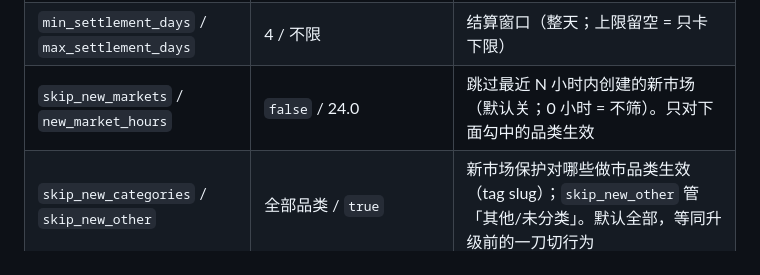
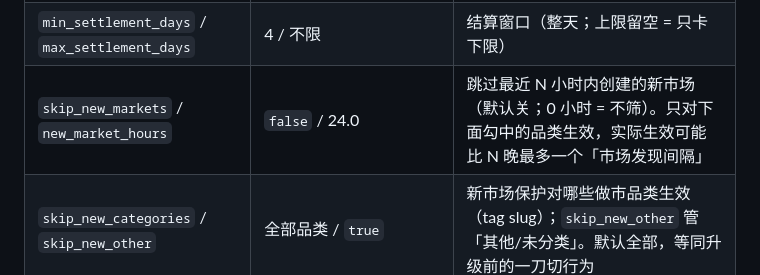
Before and after one commit to VMInsideVM/poly-marketmaker, a Markdown page: README.md, the part around the change. Drawn GitHub-style.

```diff
--- a/README.md
+++ b/README.md
@@ -182,7 +182,7 @@ pytest tests/test_strategy.py     # 单个文件
 | `max_spread_cents` | 3.0 | 最大买卖价差（美分） |
 | `min_price_cents` / `max_price_cents` | 10.0 / 50.0 | 单价区间（美分，含端点） |
 | `min_settlement_days` / `max_settlement_days` | 4 / 不限 | 结算窗口（整天；上限留空 = 只卡下限） |
-| `skip_new_markets` / `new_market_hours` | `false` / 24.0 | 跳过最近 N 小时内创建的新市场（默认关；0 小时 = 不筛）。只对下面勾中的品类生效 |
+| `skip_new_markets` / `new_market_hours` | `false` / 24.0 | 跳过最近 N 小时内创建的新市场（默认关；0 小时 = 不筛）。只对下面勾中的品类生效，实际生效可能比 N 晚最多一个「市场发现间隔」 |
 | `skip_new_categories` / `skip_new_other` | 全部品类 / `true` | 新市场保护对哪些做市品类生效（tag slug）；`skip_new_other` 管「其他/未分类」。默认全部，等同升级前的一刀切行为 |
 | `included_categories` | 除 sports/esports/weather 外全部 | 做市品类白名单（勾中的才做，tag slug） |
 | `include_other` | `true` | 是否做市「其他/未分类」（不属于任何 curated 品类的市场） |
```
Also changed, not shown: CLAUDE.md (+1 -1 lines).
